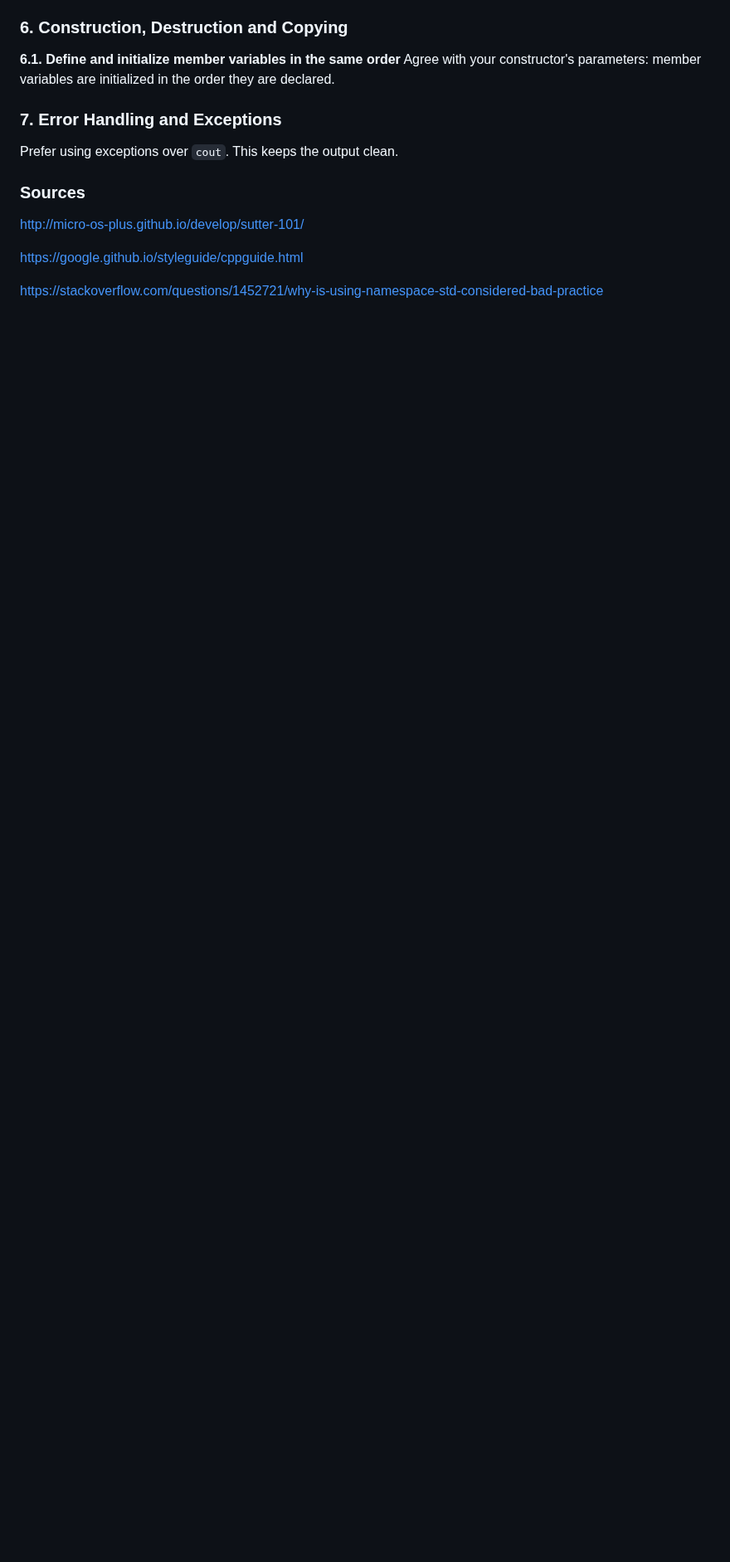
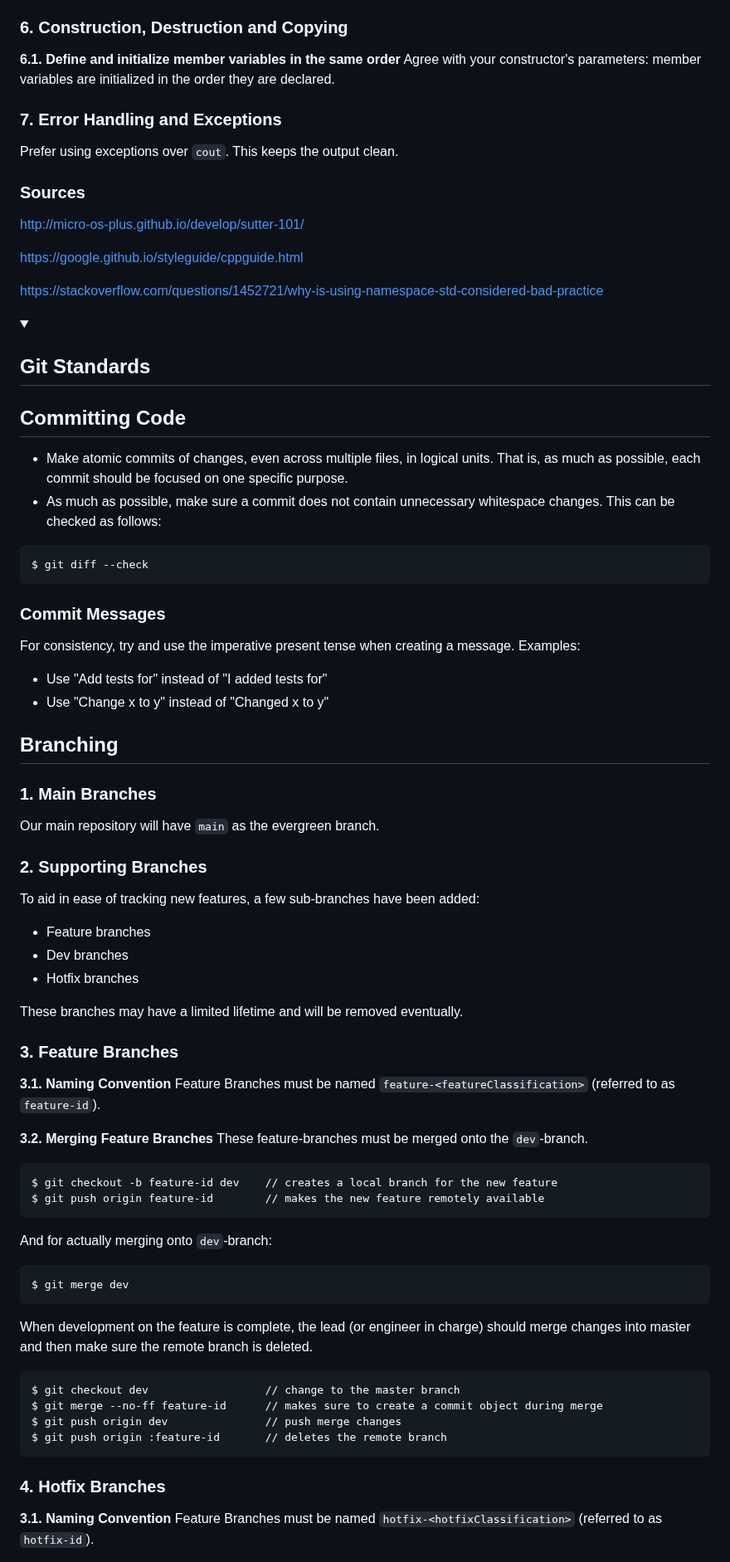
Before and after one commit to GeekGurusUnion/214-Project, a Markdown page: README.md, the part around one of its changes. Shown at 83% size. Drawn GitHub-style; folded sections open; blank space fills up the shorter version.

Commit message:
Added Git Standards

````diff
--- a/README.md
+++ b/README.md
@@ -141,5 +141,66 @@ https://google.github.io/styleguide/cppguide.html <br>
 
 https://stackoverflow.com/questions/1452721/why-is-using-namespace-std-considered-bad-practice
 
-</p>
 </details>
+<details>
+<summary>
+
+## Git Standards
+
+</summary>
+
+## Committing Code
+- Make atomic commits of changes, even across multiple files, in logical units. That is, as much as possible, each commit should be focused on one specific purpose.
+- As much as possible, make sure a commit does not contain unnecessary whitespace changes. This can be checked as follows:
+```
+$ git diff --check
+```
+
+### Commit Messages
+For consistency, try and use the imperative present tense when creating a message. Examples:
+
+- Use "Add tests for" instead of "I added tests for"
+- Use "Change x to y" instead of "Changed x to y"
+
+## Branching
+
+### 1. Main Branches
+Our main repository will have `main` as the evergreen branch.
+
+### 2. Supporting Branches
+To aid in ease of tracking new features, a few sub-branches have been added:
+- Feature branches
+- Dev branches
+- Hotfix branches
+
+These branches may have a limited lifetime and will be removed eventually.
+
+### 3. Feature Branches
+**3.1. Naming Convention**
+Feature Branches must be named `feature-<featureClassification>` (referred to as `feature-id`).
+
+**3.2. Merging Feature Branches**
+These feature-branches must be merged onto the `dev`-branch.
+
+```
+$ git checkout -b feature-id dev    // creates a local branch for the new feature
+$ git push origin feature-id        // makes the new feature remotely available
+```
+
+And for actually merging onto `dev`-branch:
+```
+$ git merge dev
+```
+
+When development on the feature is complete, the lead (or engineer in charge) should merge changes into master and then make sure the remote branch is deleted.
+```
+$ git checkout dev                  // change to the master branch
+$ git merge --no-ff feature-id      // makes sure to create a commit object during merge
+$ git push origin dev               // push merge changes
+$ git push origin :feature-id       // deletes the remote branch
+```
+
+### 4. Hotfix Branches
+**3.1. Naming Convention**
+Feature Branches must be named `hotfix-<hotfixClassification>` (referred to as `hotfix-id`).
+
````
Also changed, not shown: other parts of README.md (+28 -1 lines).
